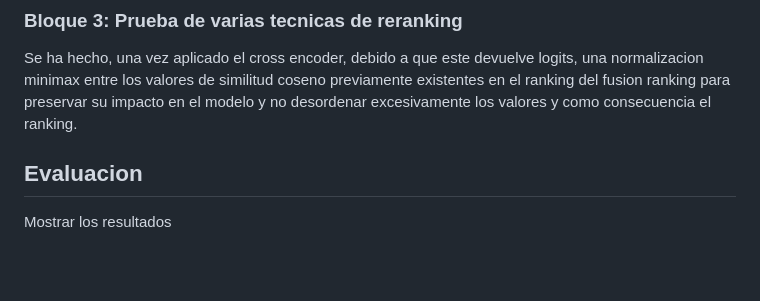
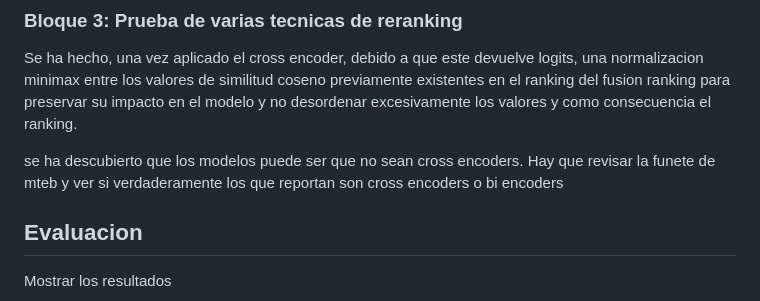
Before and after one commit to davidgc14/TalentCLEF-TaskA, a Markdown page: DevNotes.md, the part around the change. Drawn GitHub-style; blank space fills up the shorter version.

Commit message:
feat: Find an issue with the models reported from MTEB

```diff
--- a/DevNotes.md
+++ b/DevNotes.md
@@ -76,6 +76,8 @@ https://gemini.google.com/share/8b7e9005b845
 
 Se ha hecho, una vez aplicado el cross encoder, debido a que este devuelve logits, una normalizacion minimax entre los valores de similitud coseno previamente existentes en el ranking del fusion ranking para preservar su impacto en el modelo y no desordenar excesivamente los valores y como consecuencia el ranking.
 
+se ha descubierto que los modelos puede ser que no sean cross encoders. Hay que revisar la funete de mteb y ver si verdaderamente los que reportan son cross encoders o bi encoders
+
 ## Evaluacion
 
 Mostrar los resultados
```
